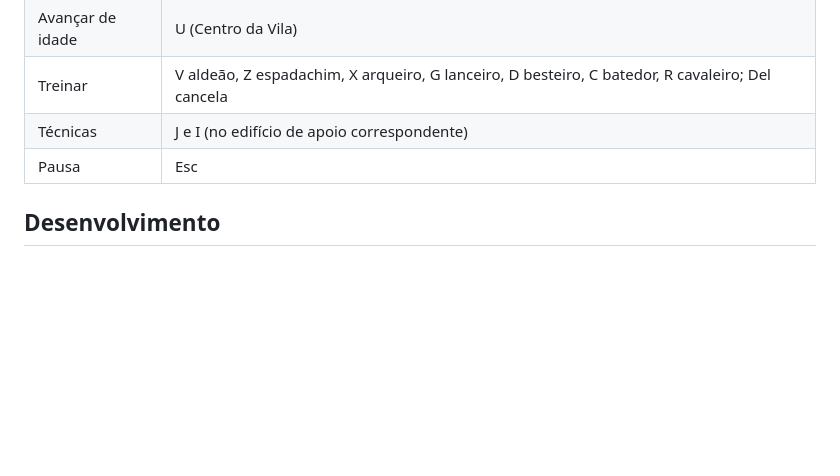
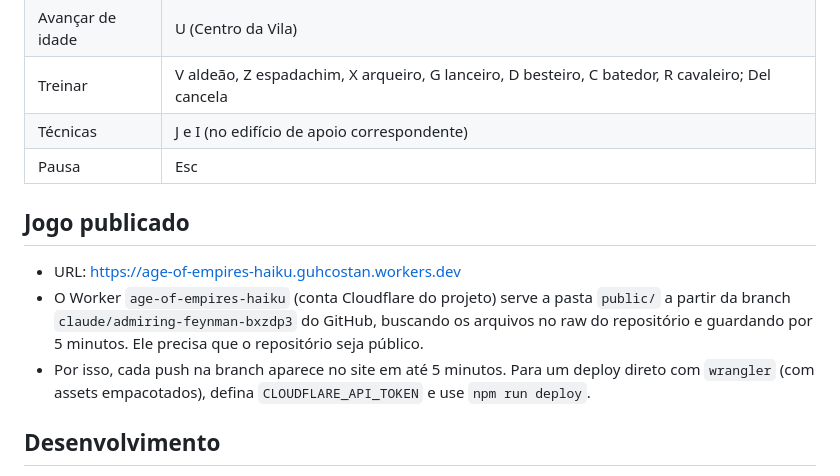
Before and after one commit to guhcostan/age-of-empires-haiku-5.5, a Markdown page: README.md, the part around the change. Rendered like a GitHub page; blank space fills up the shorter version.

Commit message:
Publica o jogo na Cloudflare via Worker e documenta a URL
O Worker serve public/ a partir da branch do GitHub (raw), sem depender de
token de API para o upload de assets.

Co-Authored-By: Claude <noreply@anthropic.com>
Claude-Session: https://claude.ai/code/session_01RZUpmZmjFfUsDhdXah759y

```diff
--- a/README.md
+++ b/README.md
@@ -46,6 +46,15 @@ de arte ou áudio de terceiros.
 | Técnicas | J e I (no edifício de apoio correspondente) |
 | Pausa | Esc |
 
+## Jogo publicado
+
+- URL: https://age-of-empires-haiku.guhcostan.workers.dev
+- O Worker `age-of-empires-haiku` (conta Cloudflare do projeto) serve a pasta `public/` a partir da
+  branch `claude/admiring-feynman-bxzdp3` do GitHub, buscando os arquivos no raw do repositório e
+  guardando por 5 minutos. Ele precisa que o repositório seja público.
+- Por isso, cada push na branch aparece no site em até 5 minutos. Para um deploy direto com
+  `wrangler` (com assets empacotados), defina `CLOUDFLARE_API_TOKEN` e use `npm run deploy`.
+
 ## Desenvolvimento
 
 Não há etapa de build: os módulos ES ficam em `public/` e o three.js é servido de
```
